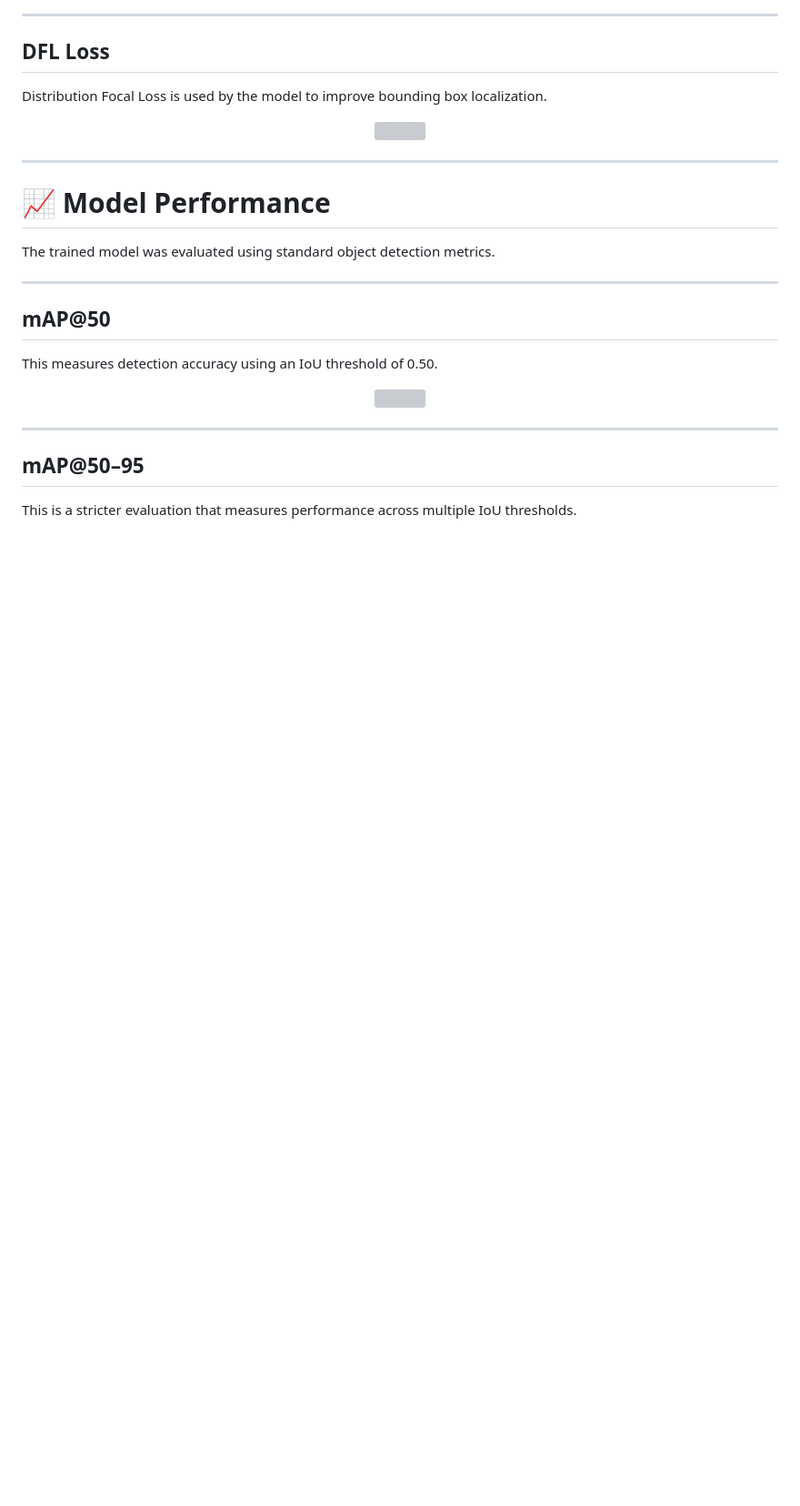
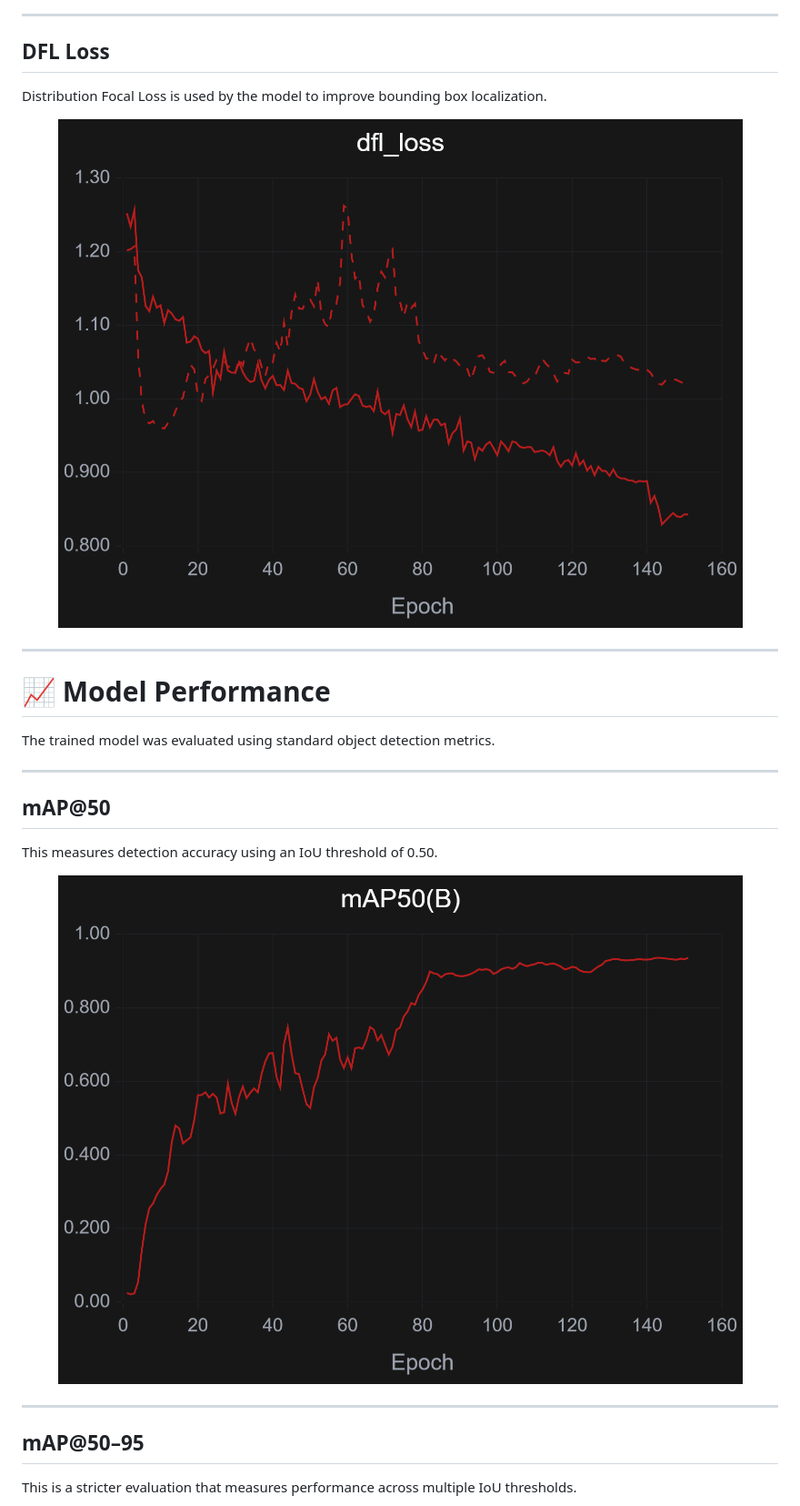
Before and after one commit to Karthi-1008/Phygital_Interaction, a Markdown page: README.md, the part around one of its changes. Shown at 91% size. Rendered like a GitHub page; blank space fills up the shorter version; grey boxes are pictures that could not be loaded.

```diff
--- a/README.md
+++ b/README.md
@@ -219,7 +219,7 @@ Classification loss measures how well the model learns to distinguish between di
 Distribution Focal Loss is used by the model to improve bounding box localization.
 
 <p align="center">
-  <img src="assets/images/dfl-loss.png" width="850"/>
+  <img src="assets/images/dfl_loss.png" width="850"/>
 </p>
 
 ---
@@ -235,7 +235,7 @@ The trained model was evaluated using standard object detection metrics.
 This measures detection accuracy using an IoU threshold of 0.50.
 
 <p align="center">
-  <img src="assets/images/map50.png" width="850"/>
+  <img src="assets/images/mAP50(B).png" width="850"/>
 </p>
 
 ---
```
Also changed, not shown: other parts of README.md (+17 -17 lines).
